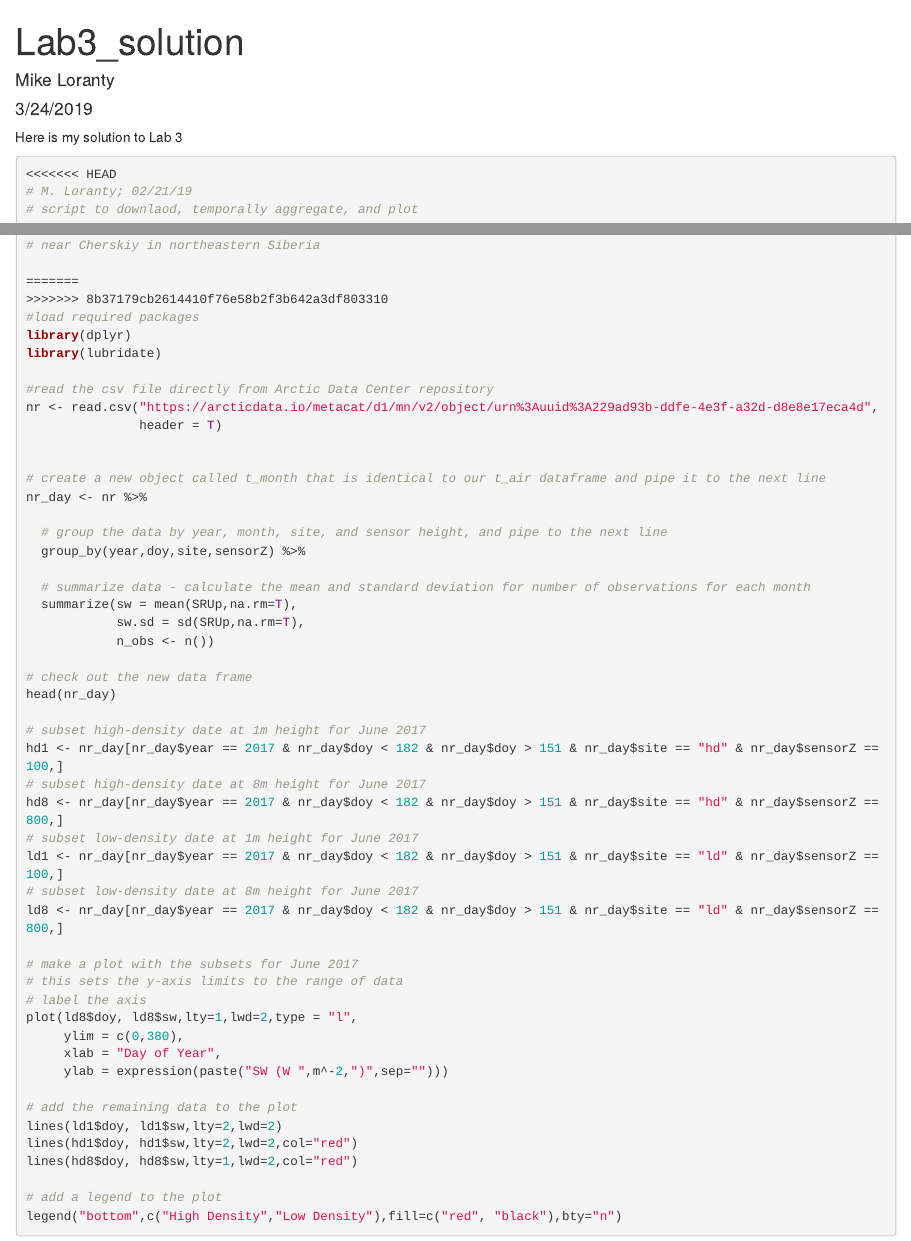
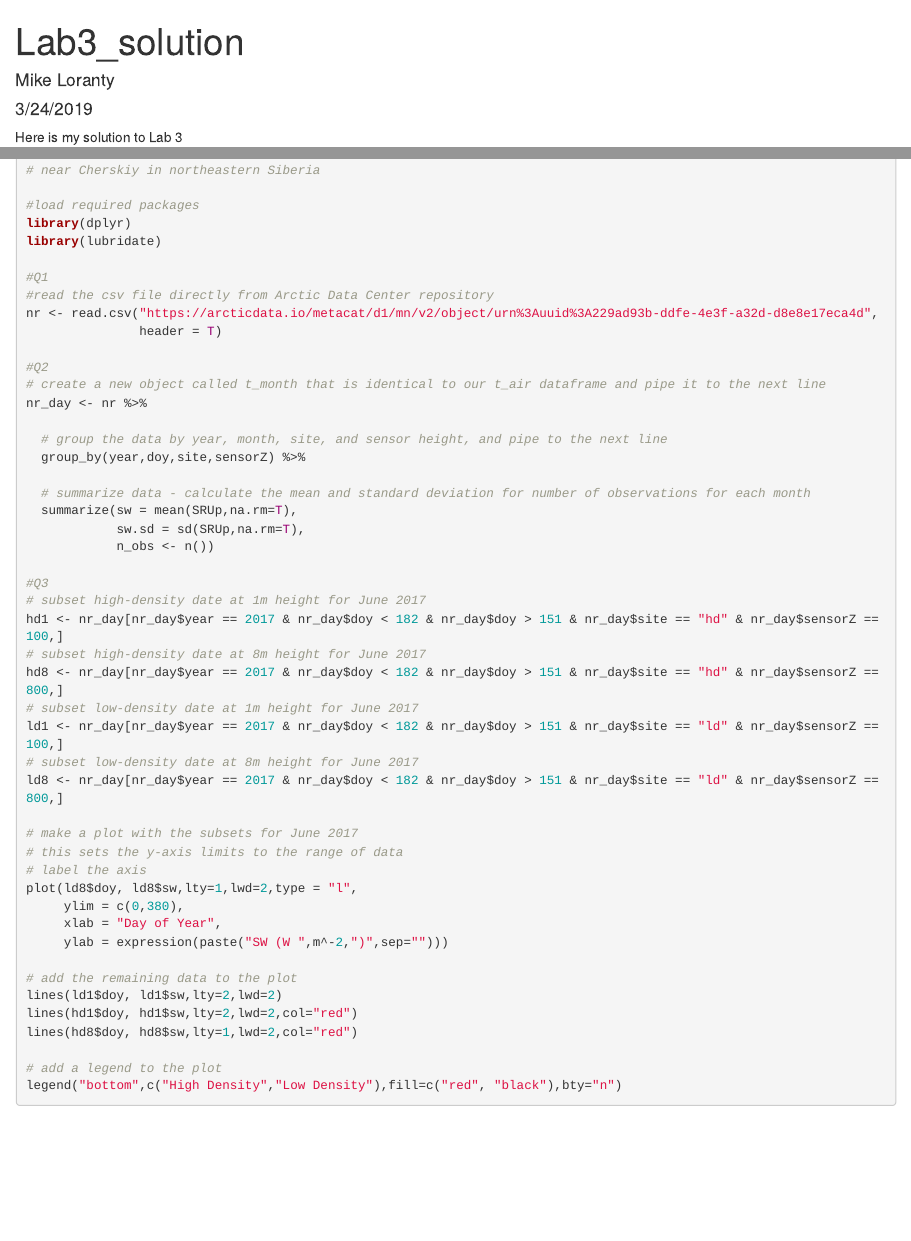
Before and after one commit to mloranty/GEOG338, an R Markdown document (Lab3_solution.Rmd): the page in a window 1100 px wide, from its top, and a second part further down, joined at a grey line. Rendered offline with R 4.5, knitr and Pandoc, with nearby package versions.

Commit message:
Updated Lab3 solution

````diff
--- a/Lab3_solution.Rmd
+++ b/Lab3_solution.Rmd
@@ -12,23 +12,21 @@ knitr::opts_chunk$set(echo = TRUE)
 Here is my solution to Lab 3
 
 ```{r cars, eval = F}
-<<<<<<< HEAD
 # M. Loranty; 02/21/19
 # script to downlaod, temporally aggregate, and plot
 # net radiation data from high- and low-density forests
 # near Cherskiy in northeastern Siberia
 
-=======
->>>>>>> 8b37179cb2614410f76e58b2f3b642a3df803310
 #load required packages
 library(dplyr)
 library(lubridate)
 
+#Q1
 #read the csv file directly from Arctic Data Center repository
 nr <- read.csv("https://arcticdata.io/metacat/d1/mn/v2/object/urn%3Auuid%3A229ad93b-ddfe-4e3f-a32d-d8e8e17eca4d",
                header = T)
 
-
+#Q2
 # create a new object called t_month that is identical to our t_air dataframe and pipe it to the next line
 nr_day <- nr %>%
 
@@ -40,9 +38,7 @@ nr_day <- nr %>%
             sw.sd = sd(SRUp,na.rm=T),
             n_obs <- n())
 
-# check out the new data frame
-head(nr_day)
-
+#Q3
 # subset high-density date at 1m height for June 2017
 hd1 <- nr_day[nr_day$year == 2017 & nr_day$doy < 182 & nr_day$doy > 151 & nr_day$site == "hd" & nr_day$sensorZ == 100,]
 # subset high-density date at 8m height for June 2017
````
Also changed, not shown: Lab3_solution.R (+0 -10 lines), Lab3_solution.html.
